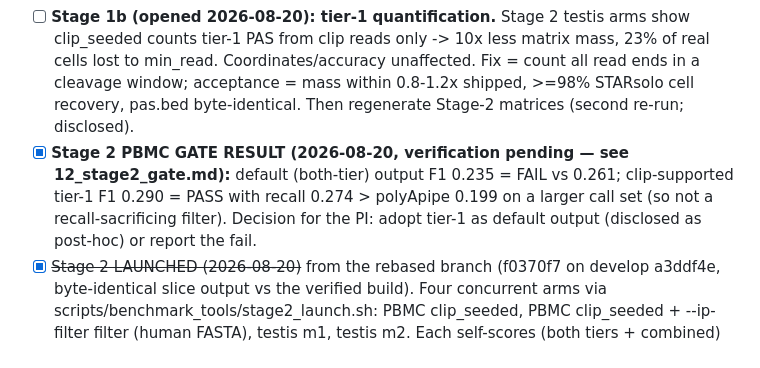
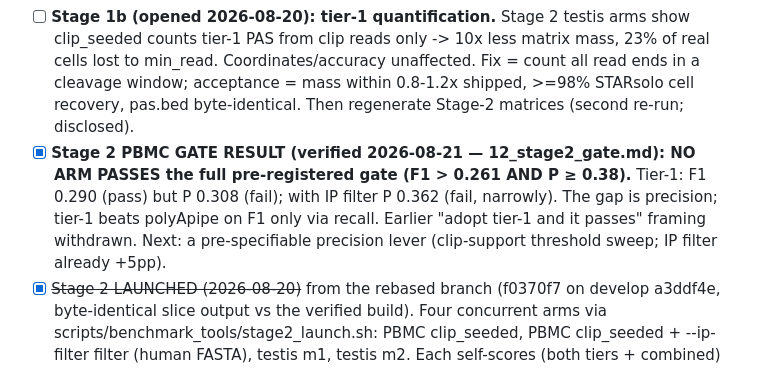
Before and after one commit to BMGLab/Project_PeakATail, a Markdown page: manuscript/06_roadmap.md, the part around the change. Rendered like a GitHub page.

Commit message:
Roadmap: gate bullet corrected to the two-sided verdict
Co-Authored-By: Claude Fable 5 <noreply@anthropic.com>

```diff
--- a/manuscript/06_roadmap.md
+++ b/manuscript/06_roadmap.md
@@ -95,10 +95,11 @@ evidence, the axis that separates the winners).**
       Coordinates/accuracy unaffected. Fix = count all read ends in a cleavage window; acceptance = mass
       within 0.8-1.2x shipped, >=98% STARsolo cell recovery, pas.bed byte-identical. Then regenerate
       Stage-2 matrices (second re-run; disclosed).
-- [x] **Stage 2 PBMC GATE RESULT (2026-08-20, verification pending — see 12_stage2_gate.md):** default
-      (both-tier) output F1 0.235 = FAIL vs 0.261; clip-supported tier-1 F1 0.290 = PASS with recall 0.274
-      > polyApipe 0.199 on a larger call set (so not a recall-sacrificing filter). Decision for the PI:
-      adopt tier-1 as default output (disclosed as post-hoc) or report the fail.
+- [x] **Stage 2 PBMC GATE RESULT (verified 2026-08-21 — 12_stage2_gate.md): NO ARM PASSES the full
+      pre-registered gate (F1 > 0.261 AND P ≥ 0.38).** Tier-1: F1 0.290 (pass) but P 0.308 (fail);
+      with IP filter P 0.362 (fail, narrowly). The gap is precision; tier-1 beats polyApipe on F1 only
+      via recall. Earlier "adopt tier-1 and it passes" framing withdrawn. Next: a pre-specifiable
+      precision lever (clip-support threshold sweep; IP filter already +5pp).
 - [x] ~~Stage 2 LAUNCHED (2026-08-20)~~ from the rebased branch (f0370f7 on develop a3ddf4e, byte-identical
       slice output vs the verified build). Four concurrent arms via scripts/benchmark_tools/stage2_launch.sh:
       PBMC clip_seeded, PBMC clip_seeded + --ip-filter filter (human FASTA), testis m1, testis m2. Each
```
